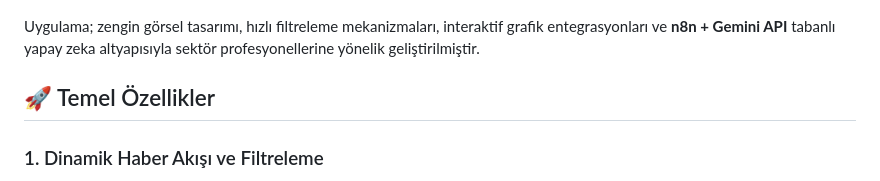
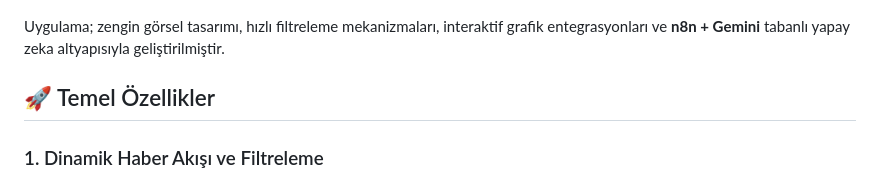
Before and after one commit to demirbasemre/haberozetleri, a Markdown page: README.md, the part around the change. Rendered like a GitHub page.

```diff
--- a/README.md
+++ b/README.md
@@ -15,7 +15,7 @@
   <img src="design/readme-banner-v2.png" alt="Hava Kargo Bülteni - Haber Akışı ve Analitik Dashboard Görünümleri" width="100%">
 </p>
 
-Uygulama; zengin görsel tasarımı, hızlı filtreleme mekanizmaları, interaktif grafik entegrasyonları ve **n8n + Gemini API** tabanlı yapay zeka altyapısıyla sektör profesyonellerine yönelik geliştirilmiştir.
+Uygulama; zengin görsel tasarımı, hızlı filtreleme mekanizmaları, interaktif grafik entegrasyonları ve **n8n + Gemini** tabanlı yapay zeka altyapısıyla geliştirilmiştir.
 
 
 ## 🚀 Temel Özellikler
```
